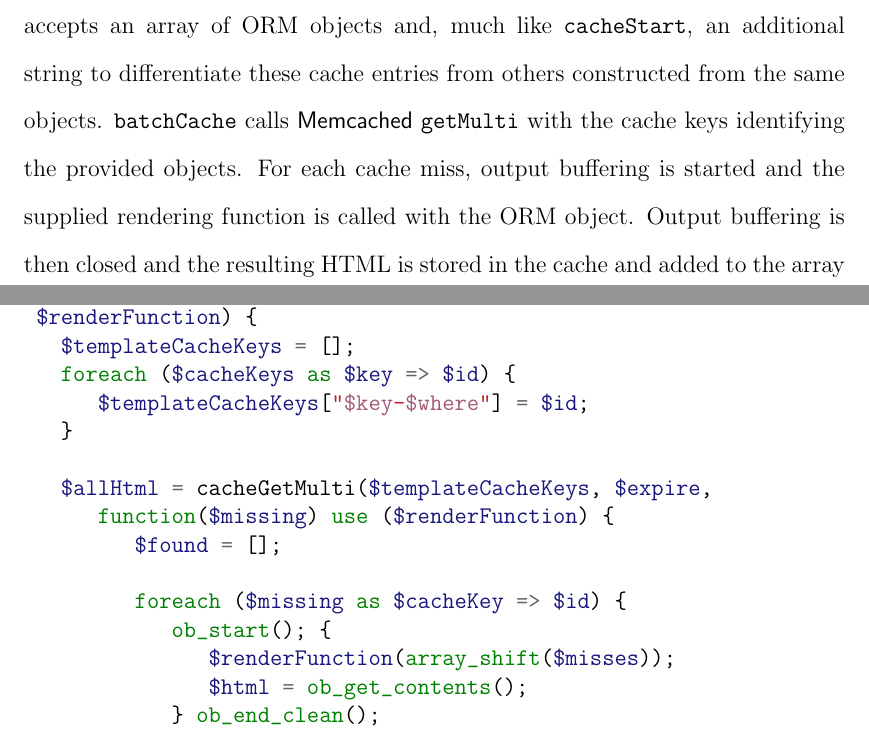
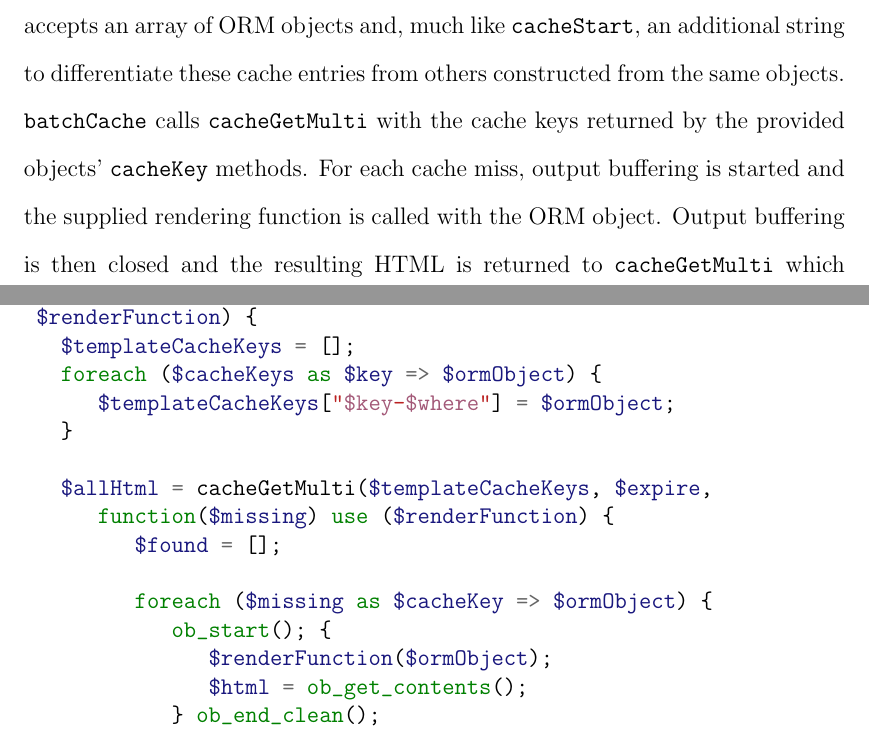
Before and after one commit to marczych/generational-caching-thesis, a LaTeX thesis (thesis.tex): two parts of pages 38 and 39 of 49, joined at a grey line, cut so that both start at the same text. Compiled offline with pdfLaTeX.

Commit message:
Fix wording of batchCache implmenetation

```diff
--- a/thesis.tex
+++ b/thesis.tex
@@ -720,17 +720,17 @@ A basic example is shown in Figure \ref{fig:cacheStartExample}.
 function batchCache($cacheKeys, $where, $expire,
  $renderFunction) {
    $templateCacheKeys = [];
-   foreach ($cacheKeys as $key => $id) {
-      $templateCacheKeys["$key-$where"] = $id;
+   foreach ($cacheKeys as $key => $ormObject) {
+      $templateCacheKeys["$key-$where"] = $ormObject;
    }
 
    $allHtml = cacheGetMulti($templateCacheKeys, $expire,
       function($missing) use ($renderFunction) {
          $found = [];
 
-         foreach ($missing as $cacheKey => $id) {
+         foreach ($missing as $cacheKey => $ormObject) {
             ob_start(); {
-               $renderFunction(array_shift($misses));
+               $renderFunction($ormObject);
                $html = ob_get_contents();
             } ob_end_clean();
 
@@ -760,9 +760,10 @@ This is especially true for fragments of HTML whose generation time is close to
 
 The implementation of {\tt batchCache} is depicted in Figure \ref{fig:batchCacheImplementation}.
 {\tt batchCache} accepts an array of ORM objects and, much like {\tt cacheStart}, an additional string to differentiate these cache entries from others constructed from the same objects.
-{\tt batchCache} calls \textsf{Memcached} {\tt getMulti} with the cache keys identifying the provided objects. % TODO: This is super vague.
+{\tt batchCache} calls {\tt cacheGetMulti} with the cache keys returned by the provided objects' {\tt cacheKey} methods.
 For each cache miss, output buffering is started and the supplied rendering function is called with the ORM object.
-Output buffering is then closed and the resulting HTML is stored in the cache and added to the array of resulting HTML. % TODO: Fix the awkwardness of this sentence.
+Output buffering is then closed and the resulting HTML is returned to {\tt cacheGetMulti} which stores it in the cache.
+Once all the HTML has been generated, {\tt cacheGetMulti} returns the HTML fragments in the same order that the cache keys were provided.
 Finally, every fragment of HTML is output to {\tt stdout} in the same order that their corresponding objects were provided.
 This is demonstrated for {\tt Step}s in Figure \ref{fig:batchCacheStep}, which is the cached steps version of Figure \ref{fig:htmlTemplate}.
 
```
